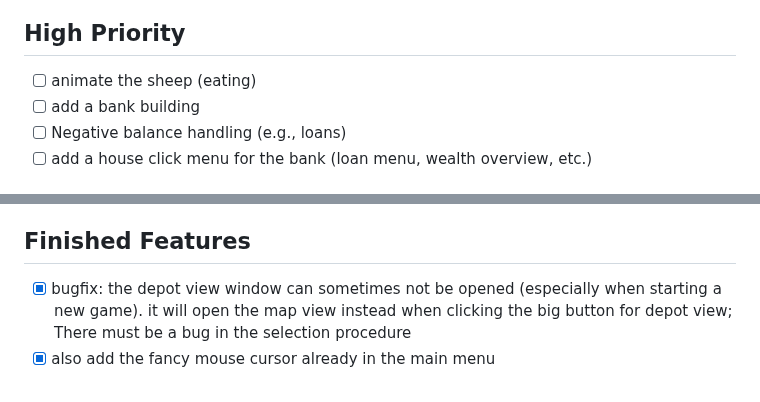
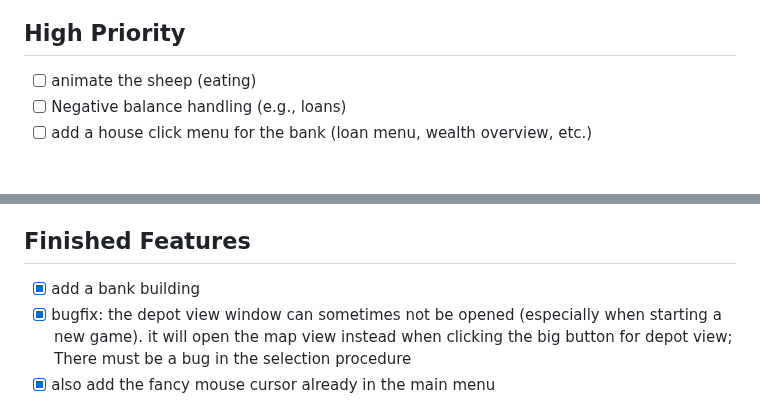
Before and after one commit to gregor2018github/ProjectTrader, a Markdown page: docs/TODO.md, 2 parts joined by grey strips. Rendered like a GitHub page.

Commit message:
Added Bank building. Big bank building added, including night lights, chimney smoke, collision etc. Also added a new street in front of the building. Also adjusted building 6 a bit since the alphamap effect was cut out improperly.

```diff
--- a/docs/TODO.md
+++ b/docs/TODO.md
@@ -2,7 +2,6 @@
 
 ## High Priority
 - [ ] animate the sheep (eating)
-- [ ] add a bank building
 - [ ] Negative balance handling (e.g., loans)
 - [ ] add a house click menu for the bank (loan menu, wealth overview, etc.)
 
@@ -46,6 +45,7 @@
 - [ ] charts for meat and wine (redish colors) flicker in the speed level fast, not on the fastest mode though, something might overlap with the background
 
 ## Finished Features
+- [x] add a bank building
 - [x] bugfix: the depot view window can sometimes not be opened (especially when starting a new game). it will open the map view instead when clicking the big button for depot view; There must be a bug in the selection procedure
 - [x] also add the fancy mouse cursor already in the main menu
 - [x] add random up and down swings to the city population count and their happiness (it always will swing around a base value, can not be too extreme, but it should be visible in the population statistics)
```
Also changed, not shown: assets/map_sprites/houses/House_6.png, 1 other file.
